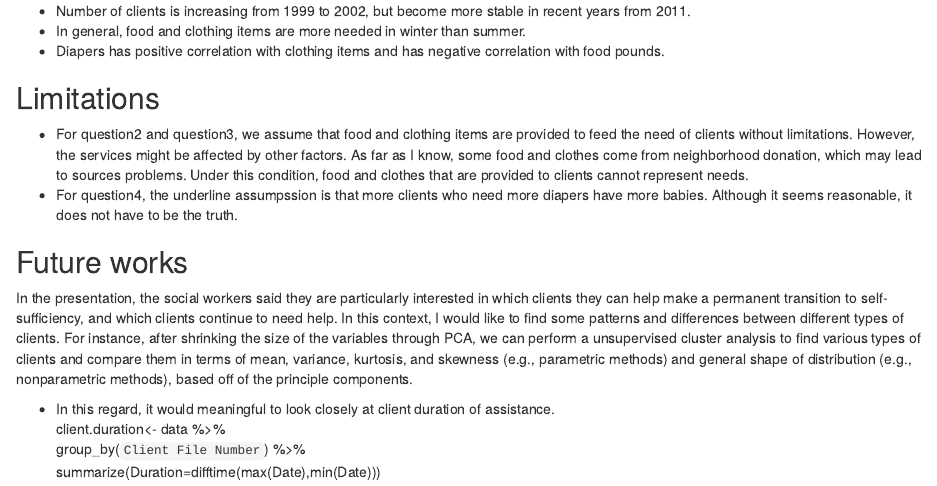
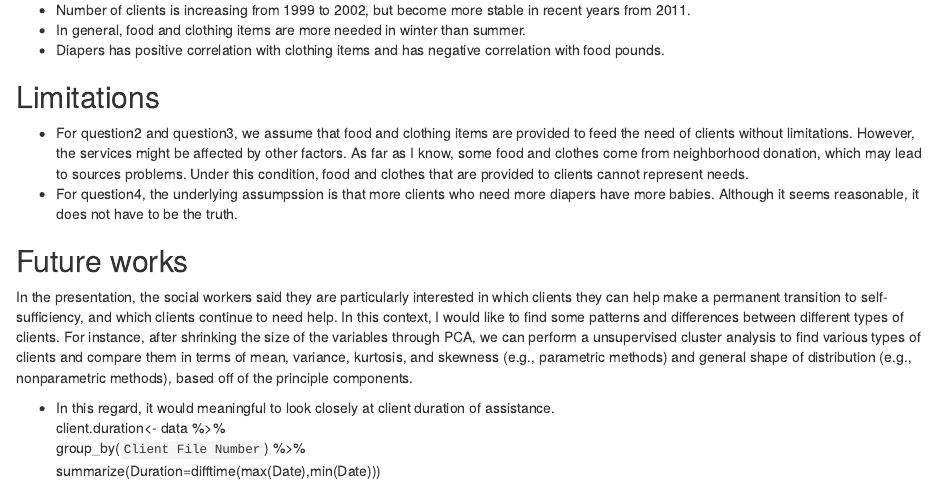
Before and after one commit to datasci611/bios611-projects-fall-2019-YaoYuxiao, an R Markdown document (project_1/results/proj1_YaoYuxiao.Rmd): the page in a window 1100 px wide, from 10650 px down before the commit and from 10630 px down after it, so that both start at the same text. The pictures show the output file project_1/results/proj1_YaoYuxiao.html that the author committed with the source, opened offline.

Commit message:
typo corrected

```diff
--- a/project_1/results/proj1_YaoYuxiao.Rmd
+++ b/project_1/results/proj1_YaoYuxiao.Rmd
@@ -222,7 +222,7 @@ We can see that in clients who need more diapers also need more clothes, but nee
 ## Limitations
 
 * For question2 and question3, we assume that food and clothing items are provided to feed the need of clients without limitations. However, the services might be affected by other factors. As far as I know, some food and clothes come from neighborhood donation, which may lead to sources problems. Under this condition, food and clothes that are provided to clients cannot represent needs.
-* For question4, the underline assumpssion is that more clients who need more diapers have more babies. Although it seems reasonable, it does not have to be the truth.
+* For question4, the underlying assumpssion is that more clients who need more diapers have more babies. Although it seems reasonable, it does not have to be the truth.
 
 ## Future works
 In the presentation, the social workers said they are particularly interested in which clients they can help make a permanent transition to self-sufficiency, and which clients continue to need help. In this context, I would like to find some patterns and differences between different types of clients. For instance, after shrinking the size of the variables through PCA, we can perform a unsupervised cluster analysis to find various types of clients and compare them in terms of mean, variance, kurtosis, and skewness (e.g., parametric methods) and general shape of distribution (e.g., nonparametric methods), based off of the principle components.
```
Also changed, not shown: project_1/results/proj1_YaoYuxiao.html.
